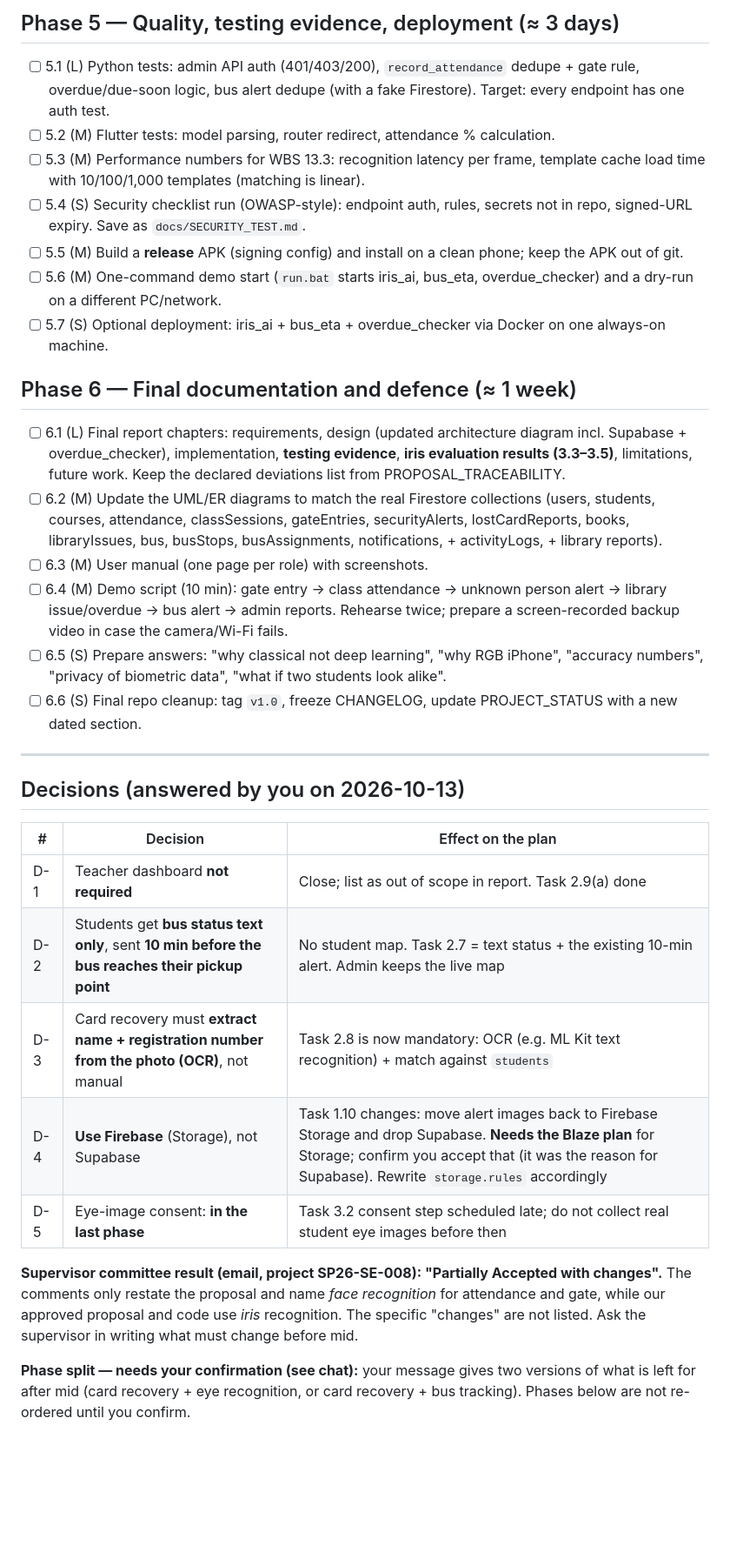
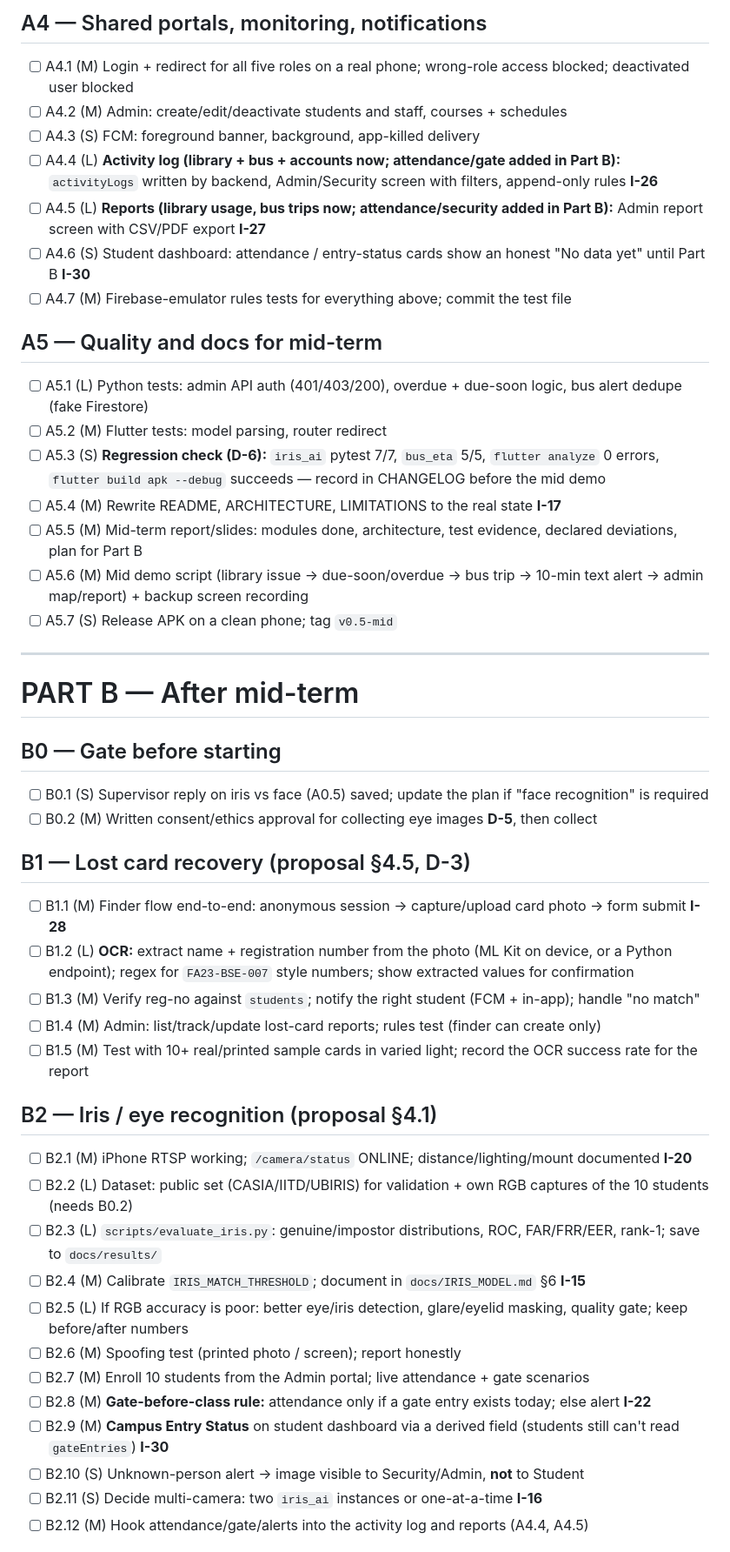
Before and after one commit to maryam-ca/Secure-Campus-AI, a Markdown page: docs/TODO.md, the part around one of its changes. Shown at 87% size. Rendered like a GitHub page; blank space fills up the shorter version.

```diff
--- a/docs/TODO.md
+++ b/docs/TODO.md
@@ -76,32 +77,48 @@ Record each as pass/fail with date in the CHANGELOG. **I-20**
 
-## Phase 5 — Quality, testing evidence, deployment (≈ 3 days)
-- [ ] 5.1 (L) Python tests: admin API auth (401/403/200), `record_attendance` dedupe + gate rule, overdue/due-soon logic, bus alert dedupe (with a fake Firestore). Target: every endpoint has one auth test.
-- [ ] 5.2 (M) Flutter tests: model parsing, router redirect, attendance % calculation.
-- [ ] 5.3 (M) Performance numbers for WBS 13.3: recognition latency per frame, template cache load time with 10/100/1,000 templates (matching is linear).
-- [ ] 5.4 (S) Security checklist run (OWASP-style): endpoint auth, rules, secrets not in repo, signed-URL expiry. Save as `docs/SECURITY_TEST.md`.
-- [ ] 5.5 (M) Build a **release** APK (signing config) and install on a clean phone; keep the APK out of git.
-- [ ] 5.6 (M) One-command demo start (`run.bat` starts iris_ai, bus_eta, overdue_checker) and a dry-run on a different PC/network.
-- [ ] 5.7 (S) Optional deployment: iris_ai + bus_eta + overdue_checker via Docker on one always-on machine.
+## A4 — Shared portals, monitoring, notifications
+- [ ] A4.1 (M) Login + redirect for all five roles on a real phone; wrong-role access blocked; deactivated user blocked
+- [ ] A4.2 (M) Admin: create/edit/deactivate students and staff, courses + schedules
+- [ ] A4.3 (S) FCM: foreground banner, background, app-killed delivery
+- [ ] A4.4 (L) **Activity log (library + bus + accounts now; attendance/gate added in Part B):** `activityLogs` written by backend, Admin/Security screen with filters, append-only rules **I-26**
+- [ ] A4.5 (L) **Reports (library usage, bus trips now; attendance/security added in Part B):** Admin report screen with CSV/PDF export **I-27**
+- [ ] A4.6 (S) Student dashboard: attendance / entry-status cards show an honest "No data yet" until Part B **I-30**
+- [ ] A4.7 (M) Firebase-emulator rules tests for everything above; commit the test file
 
-## Phase 6 — Final documentation and defence (≈ 1 week)
-- [ ] 6.1 (L) Final report chapters: requirements, design (updated architecture diagram incl. Supabase + overdue_checker), implementation, **testing evidence**, **iris evaluation results (3.3–3.5)**, limitations, future work. Keep the declared deviations list from PROPOSAL_TRACEABILITY.
-- [ ] 6.2 (M) Update the UML/ER diagrams to match the real Firestore collections (users, students, courses, attendance, classSessions, gateEntries, securityAlerts, lostCardReports, books, libraryIssues, bus, busStops, busAssignments, notifications, + activityLogs, + library reports).
-- [ ] 6.3 (M) User manual (one page per role) with screenshots.
-- [ ] 6.4 (M) Demo script (10 min): gate entry → class attendance → unknown person alert → library issue/overdue → bus alert → admin reports. Rehearse twice; prepare a screen-recorded backup video in case the camera/Wi-Fi fails.
-- [ ] 6.5 (S) Prepare answers: "why classical not deep learning", "why RGB iPhone", "accuracy numbers", "privacy of biometric data", "what if two students look alike".
-- [ ] 6.6 (S) Final repo cleanup: tag `v1.0`, freeze CHANGELOG, update PROJECT_STATUS with a new dated section.
+## A5 — Quality and docs for mid-term
+- [ ] A5.1 (L) Python tests: admin API auth (401/403/200), overdue + due-soon logic, bus alert dedupe (fake Firestore)
+- [ ] A5.2 (M) Flutter tests: model parsing, router redirect
+- [ ] A5.3 (S) **Regression check (D-6):** `iris_ai` pytest 7/7, `bus_eta` 5/5, `flutter analyze` 0 errors, `flutter build apk --debug` succeeds — record in CHANGELOG before the mid demo
+- [ ] A5.4 (M) Rewrite README, ARCHITECTURE, LIMITATIONS to the real state **I-17**
+- [ ] A5.5 (M) Mid-term report/slides: modules done, architecture, test evidence, declared deviations, plan for Part B
+- [ ] A5.6 (M) Mid demo script (library issue → due-soon/overdue → bus trip → 10-min text alert → admin map/report) + backup screen recording
+- [ ] A5.7 (S) Release APK on a clean phone; tag `v0.5-mid`
 
 ---
 
-## Decisions (answered by you on 2026-10-13)
-| # | Decision | Effect on the plan |
-|---|---|---|
-| D-1 | Teacher dashboard **not required** | Close; list as out of scope in report. Task 2.9(a) done |
-| D-2 | Students get **bus status text only**, sent **10 min before the bus reaches their pickup point** | No student map. Task 2.7 = text status + the existing 10-min alert. Admin keeps the live map |
-| D-3 | Card recovery must **extract name + registration number from the photo (OCR)**, not manual | Task 2.8 is now mandatory: OCR (e.g. ML Kit text recognition) + match against `students` |
-| D-4 | **Use Firebase** (Storage), not Supabase | Task 1.10 changes: move alert images back to Firebase Storage and drop Supabase. **Needs the Blaze plan** for Storage; confirm you accept that (it was the reason for Supabase). Rewrite `storage.rules` accordingly |
-| D-5 | Eye-image consent: **in the last phase** | Task 3.2 consent step scheduled late; do not collect real student eye images before then |
+# PART B — After mid-term
 
-**Supervisor committee result (email, project SP26-SE-008): "Partially Accepted with changes".** The comments only restate the proposal and name *face recognition* for attendance and gate, while our approved proposal and code use *iris* recognition. The specific "changes" are not listed. Ask the supervisor in writing what must change before mid.
+## B0 — Gate before starting
+- [ ] B0.1 (S) Supervisor reply on iris vs face (A0.5) saved; update the plan if "face recognition" is required
+- [ ] B0.2 (M) Written consent/ethics approval for collecting eye images **D-5**, then collect
 
-**Phase split — needs your confirmation (see chat):** your message gives two versions of what is left for after mid (card recovery + eye recognition, or card recovery + bus tracking). Phases below are not re-ordered until you confirm.
+## B1 — Lost card recovery (proposal §4.5, D-3)
+- [ ] B1.1 (M) Finder flow end-to-end: anonymous session → capture/upload card photo → form submit **I-28**
+- [ ] B1.2 (L) **OCR:** extract name + registration number from the photo (ML Kit on device, or a Python endpoint); regex for `FA23-BSE-007` style numbers; show extracted values for confirmation
+- [ ] B1.3 (M) Verify reg-no against `students`; notify the right student (FCM + in-app); handle "no match"
+- [ ] B1.4 (M) Admin: list/track/update lost-card reports; rules test (finder can create only)
+- [ ] B1.5 (M) Test with 10+ real/printed sample cards in varied light; record the OCR success rate for the report
+
+## B2 — Iris / eye recognition (proposal §4.1)
+- [ ] B2.1 (M) iPhone RTSP working; `/camera/status` ONLINE; distance/lighting/mount documented **I-20**
+- [ ] B2.2 (L) Dataset: public set (CASIA/IITD/UBIRIS) for validation + own RGB captures of the 10 students (needs B0.2)
+- [ ] B2.3 (L) `scripts/evaluate_iris.py`: genuine/impostor distributions, ROC, FAR/FRR/EER, rank-1; save to `docs/results/`
+- [ ] B2.4 (M) Calibrate `IRIS_MATCH_THRESHOLD`; document in `docs/IRIS_MODEL.md` §6 **I-15**
+- [ ] B2.5 (L) If RGB accuracy is poor: better eye/iris detection, glare/eyelid masking, quality gate; keep before/after numbers
+- [ ] B2.6 (M) Spoofing test (printed photo / screen); report honestly
+- [ ] B2.7 (M) Enroll 10 students from the Admin portal; live attendance + gate scenarios
+- [ ] B2.8 (M) **Gate-before-class rule:** attendance only if a gate entry exists today; else alert **I-22**
+- [ ] B2.9 (M) **Campus Entry Status** on student dashboard via a derived field (students still can't read `gateEntries`) **I-30**
+- [ ] B2.10 (S) Unknown-person alert → image visible to Security/Admin, **not** to Student
+- [ ] B2.11 (S) Decide multi-camera: two `iris_ai` instances or one-at-a-time **I-16**
+- [ ] B2.12 (M) Hook attendance/gate/alerts into the activity log and reports (A4.4, A4.5)
+
```
Also changed, not shown: other parts of docs/TODO.md (+73 -62 lines), docs/CHANGELOG.md (+8 -0 lines).
